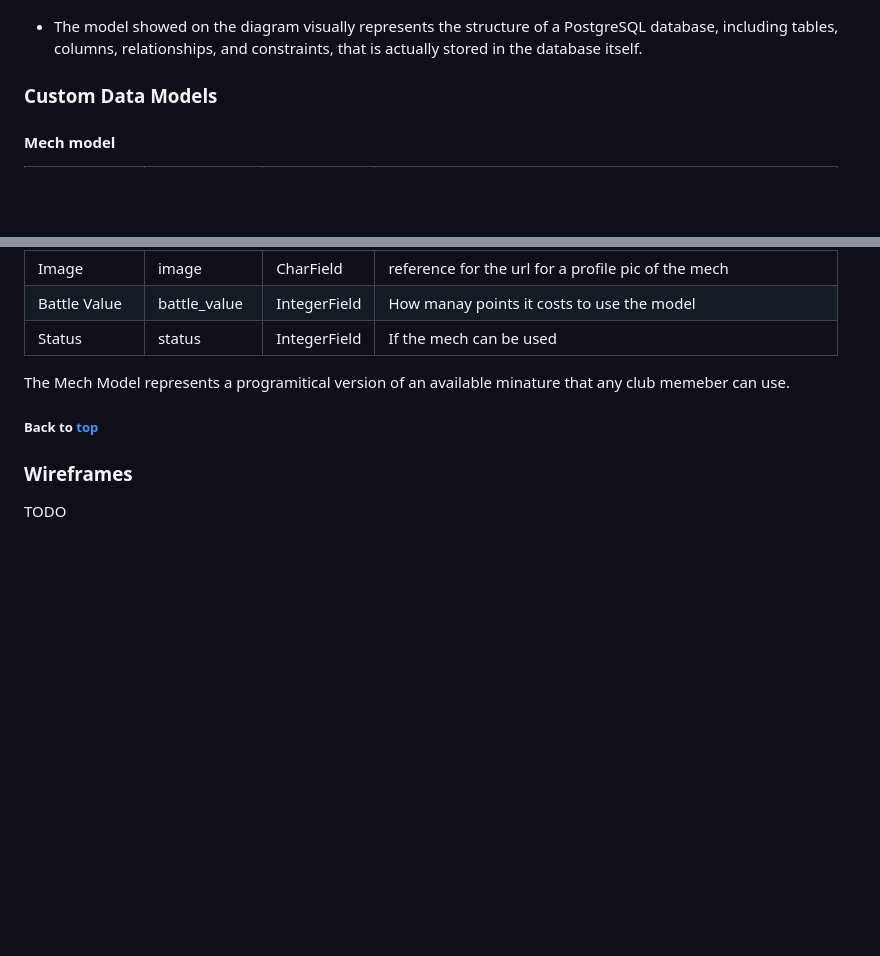
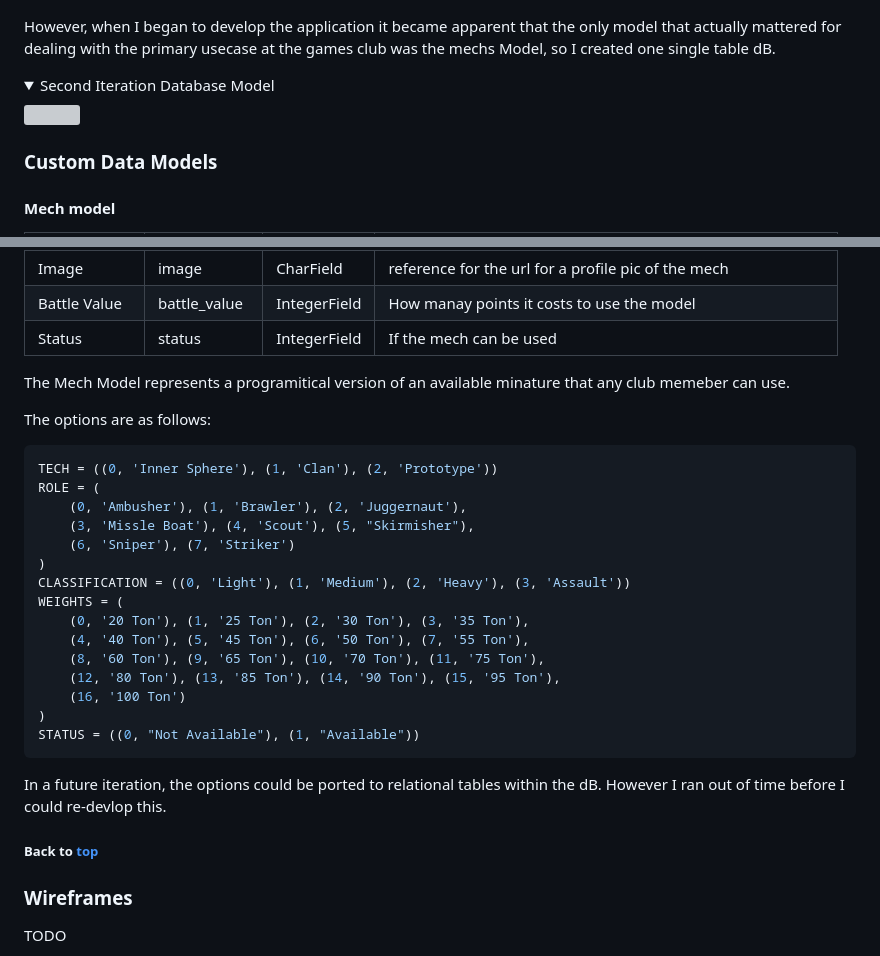
Before and after one commit to bovinehero/mech-manager, a Markdown page: README.md, 2 parts joined by grey strips. Drawn GitHub-style; folded sections open; blank space fills up the shorter version; grey boxes are pictures that could not be loaded.

Commit message:
adding dB docs to readme

````diff
--- a/README.md
+++ b/README.md
@@ -213,7 +213,11 @@ I then toyed with the idea of
 <img src="docs/images/battletech-db-relationships2.png">
 </details>
 
-- The model showed on the diagram visually represents the structure of a PostgreSQL database, including tables, columns, relationships, and constraints, that is actually stored in the database itself.
+However, when I began to develop the application it became apparent that the only model that actually mattered for dealing with the primary usecase at the games club was the mechs Model, so I created one single table dB.
+
+<details><summary>Second Iteration Database Model</summary>
+<img src="battletech-db-relationship-final.png">
+</details>
 
 ### Custom Data Models
 
@@ -235,6 +239,28 @@ I then toyed with the idea of
 
 
 The Mech Model represents a programitical version of an available minature that any club memeber can use.
+
+The options are as follows:
+
+``` py
+TECH = ((0, 'Inner Sphere'), (1, 'Clan'), (2, 'Prototype'))
+ROLE = (
+    (0, 'Ambusher'), (1, 'Brawler'), (2, 'Juggernaut'),
+    (3, 'Missle Boat'), (4, 'Scout'), (5, "Skirmisher"),
+    (6, 'Sniper'), (7, 'Striker')
+)
+CLASSIFICATION = ((0, 'Light'), (1, 'Medium'), (2, 'Heavy'), (3, 'Assault'))
+WEIGHTS = (
+    (0, '20 Ton'), (1, '25 Ton'), (2, '30 Ton'), (3, '35 Ton'),
+    (4, '40 Ton'), (5, '45 Ton'), (6, '50 Ton'), (7, '55 Ton'),
+    (8, '60 Ton'), (9, '65 Ton'), (10, '70 Ton'), (11, '75 Ton'),
+    (12, '80 Ton'), (13, '85 Ton'), (14, '90 Ton'), (15, '95 Ton'),
+    (16, '100 Ton')
+)
+STATUS = ((0, "Not Available"), (1, "Available"))
+```
+
+In a future iteration, the options could be ported to relational tables within the dB. However I ran out of time before I could re-devlop this.
 
 ##### Back to [top](#table-of-contents)
 
````
Also changed, not shown: docs/images/battletech-db-relationship-final.png (added).
